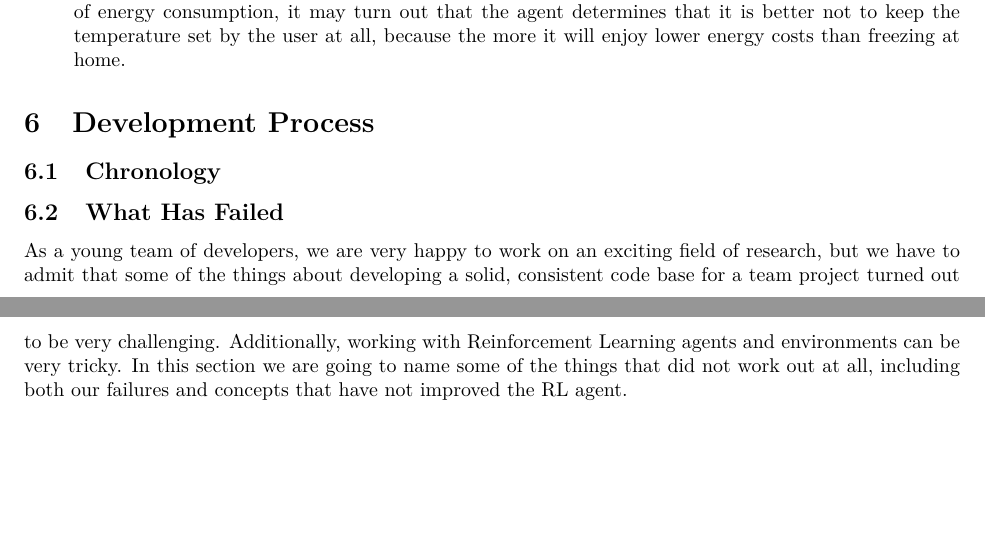
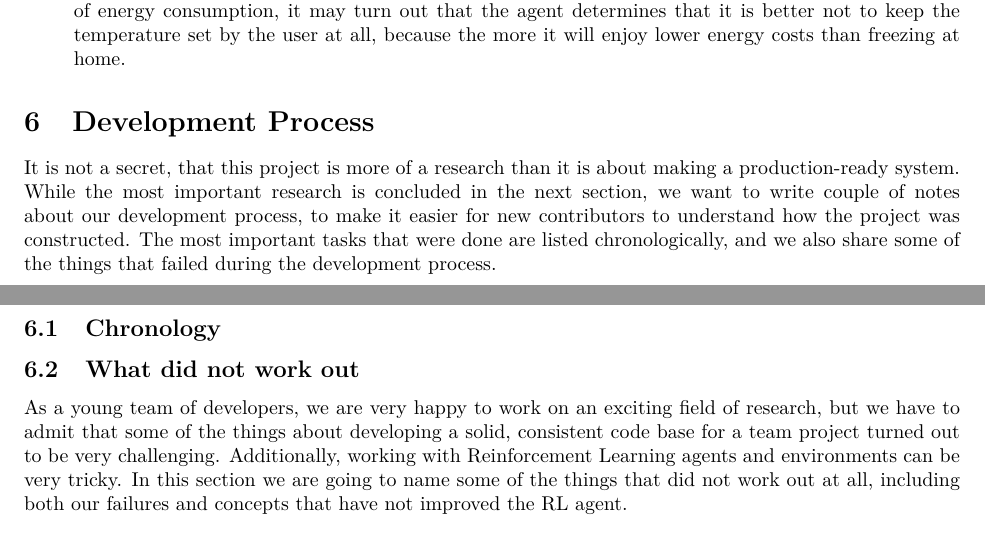
Before and after one commit to JuliaSzulc/Efficient-House-Energy-Management-Using-Self-Learning-AI, a LaTeX paper (documentation/Technical-Docs/documentation.tex): two parts of pages 8 and 9 of 11, joined at a grey line, cut so that both start at the same text, the shorter picture padded with empty space. Compiled offline with pdfLaTeX.

Commit message:
add memory and dev proc intros

```diff
--- a/documentation/Technical-Docs/documentation.tex
+++ b/documentation/Technical-Docs/documentation.tex
@@ -287,10 +287,10 @@ If we significantly increase the cost of energy consumption, it may turn out tha
 \end{itemize}
 
 \section{Development Process}
-% wstępniak - z racji, że to projekt badawczy a nie gotowy produkt, to zamieszczamy tutaj informacje o tym, jak szły prace, co jest trudne, co nie poszło, co poszło superancko itd.
+It is not a secret, that this project is more of a research than it is about making a production-ready system. While the most important research is concluded in the next section, we want to write couple of notes about our development process, to make it easier for new contributors to understand how the project was constructed. The most important tasks that were done are listed chronologically, and we also share some of the things that failed during the development process.
 \subsection{Chronology}
 % Rafał sugerował coś takiego, myślę że nie ma co wypisywać tasków po kolei od lutego, ale przydałoby się zrobić listę mniej więcej jak to po kolei powstawało. Być może osobne dla enva i agenta.
-\subsection{What Has Failed}
+\subsection{What did not work out}
 As a young team of developers, we are very happy to work on an exciting field of research, but we have to admit that some of the things about developing a solid, consistent code base for a team project turned out to be very challenging. Additionally, working with Reinforcement Learning agents and environments can be very tricky. In this section we are going to name some of the things that did not work out at all, including both our failures and concepts that have not improved the RL agent.
 
 \begin{itemize}
```
Also changed, not shown: documentation/Technical-Docs/documentation.pdf.
